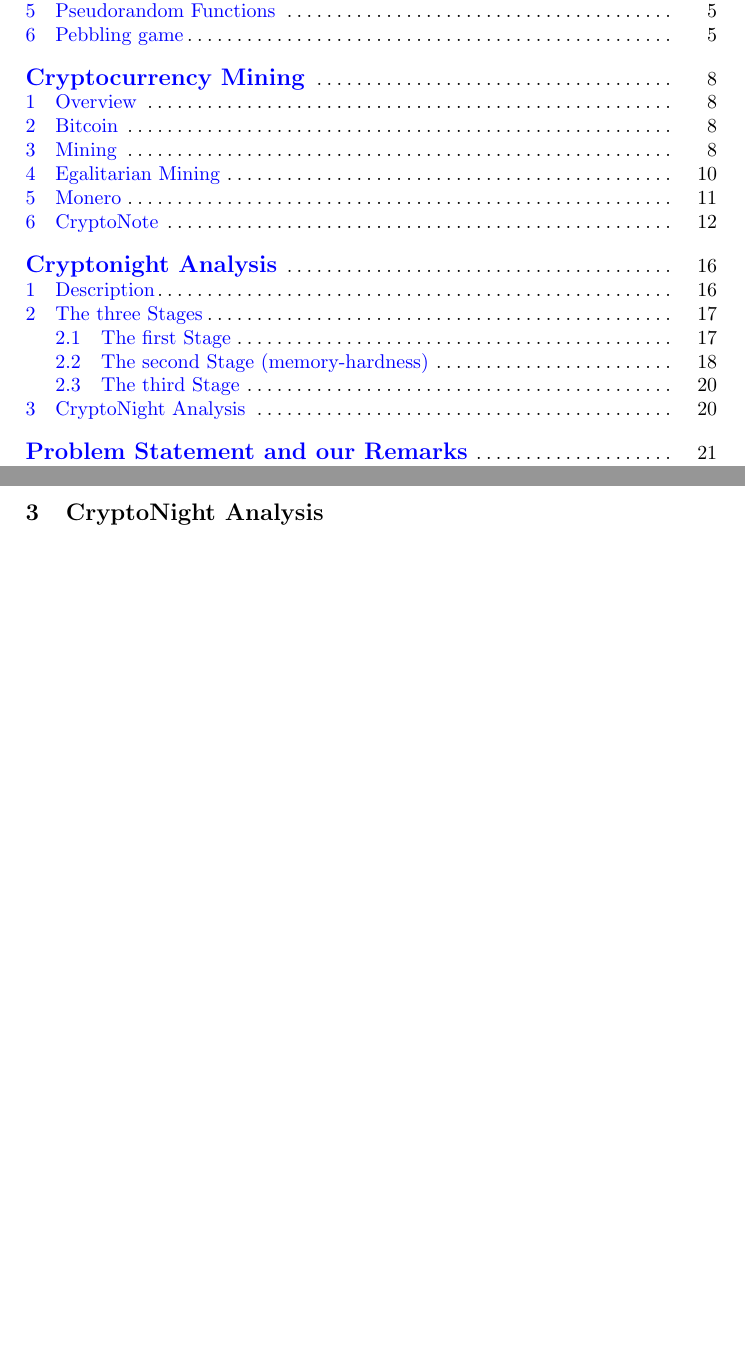
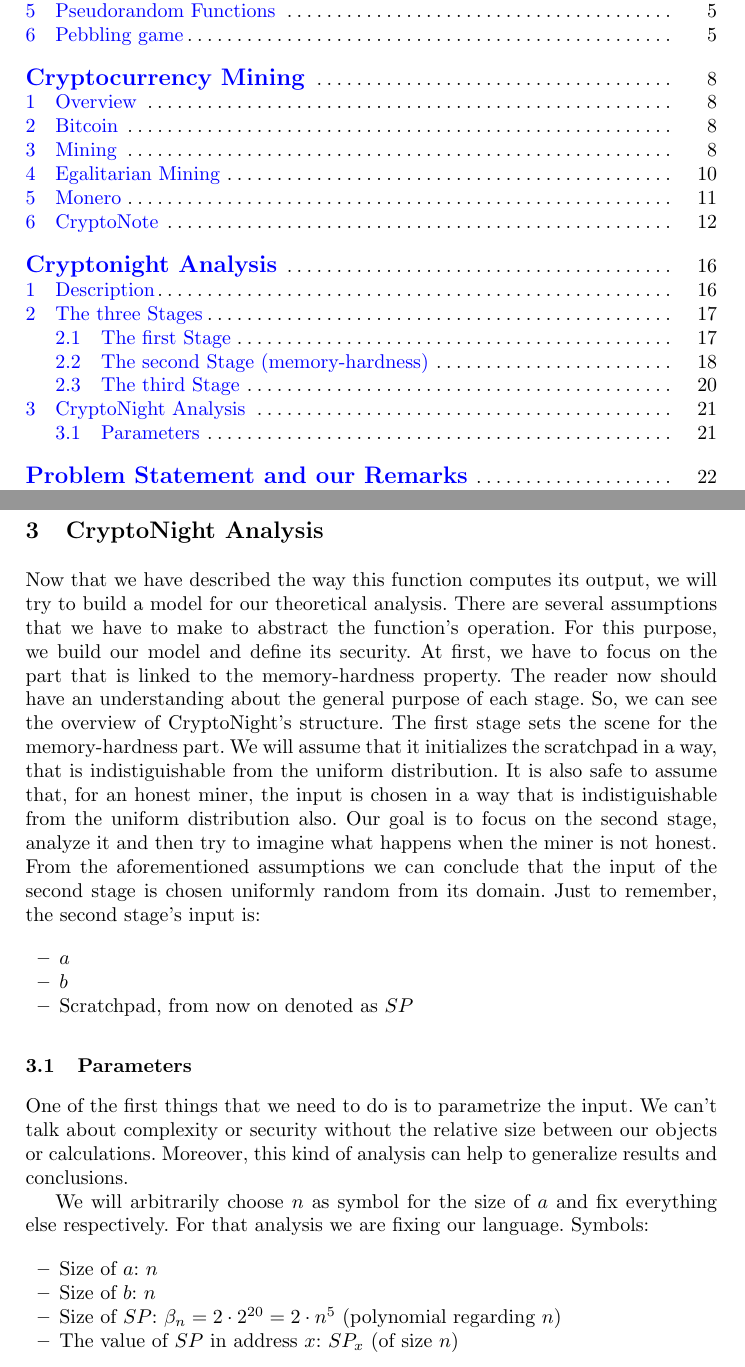
Before and after one commit to orestkon/Thesis, a LaTeX thesis (thesis.tex, which reads Chapters/CryptonightAnalysis.tex): two parts of pages 2 and 23 of 27 before the commit and two parts of pages 2 and 24 of 28 after it, joined at a grey line, cut so that both start at the same text, the shorter picture padded with empty space. Compiled offline with pdfLaTeX.

Commit message:
Cryptonight Analysis. First commit.

```diff
--- a/Chapters/CryptonightAnalysis.tex
+++ b/Chapters/CryptonightAnalysis.tex
@@ -198,7 +198,28 @@
 The result of \hyperref[output]{step}~\ref{output} is the output of the CryptoNight function. For more information about these functions, the reader is refered to the respective articles~\cite{10030667226,sha3groestl,sha3W09,sha3F+08}.
 
 \section{CryptoNight Analysis}
-%% Introduce our model: AES as PRF, parametrize everything, set up the focus on the second stage.
+Now that we have described the way this function computes its output, we will try to build a model for our theoretical analysis. There are several assumptions that we have to make to abstract the function's operation. For this purpose, we build our model and define its security. At first, we have to focus on the part that is linked to the memory-hardness property. The reader now should have an understanding about the general purpose of each stage. So, we can see the overview of CryptoNight's structure. The first stage sets the scene for the memory-hardness part. We will assume that it initializes the scratchpad in a way, that is indistiguishable from the uniform distribution. It is also safe to assume that, for an honest miner, the input is chosen in a way that is indistiguishable from the uniform distribution also. Our goal is to focus on the second stage, analyze it and then try to imagine what happens when the miner is not honest. From the aforementioned assumptions we can conclude that the input of the second stage is chosen uniformly random from its domain. Just to remember, the second stage's input is:
+
+\begin{itemize}
+  \item $a$
+  \item $b$
+  \item Scratchpad, from now on denoted as $SP$
+\end{itemize}
+
+\subsection{Parameters}
+One of the first things that we need to do is to parametrize the input. We can't talk about complexity or security without the relative size between our objects or calculations. Moreover, this kind of analysis can help to generalize results and conclusions.
+
+We will arbitrarily choose $n$ as symbol for the size of $a$ and fix everything else respectively. For that analysis we are fixing our language. Symbols:
+
+\begin{itemize}
+  \item Size of $a$: $n$
+  \item Size of $b$: $n$
+  \item Size of $SP$: $\beta_{n} = 2 \cdot 2^{20} = 2 \cdot n^{5} $ (polynomial regarding $n$)
+  \item The value of $SP$ in address $x$: $SP_{x}$ (of size $n$)
+\end{itemize}
+
+
+%% Introduce our model: AES as PRF, parametrize everything, set up the focus on the second stage, multiplication.
 % You will explain probabilities in the next chapter, but still, you can analyze the game perhaps?
 % Definition of security ...?
 % A glimpse on what set of variables are NOT independent, or NOT DEFINITELY independent.
```
